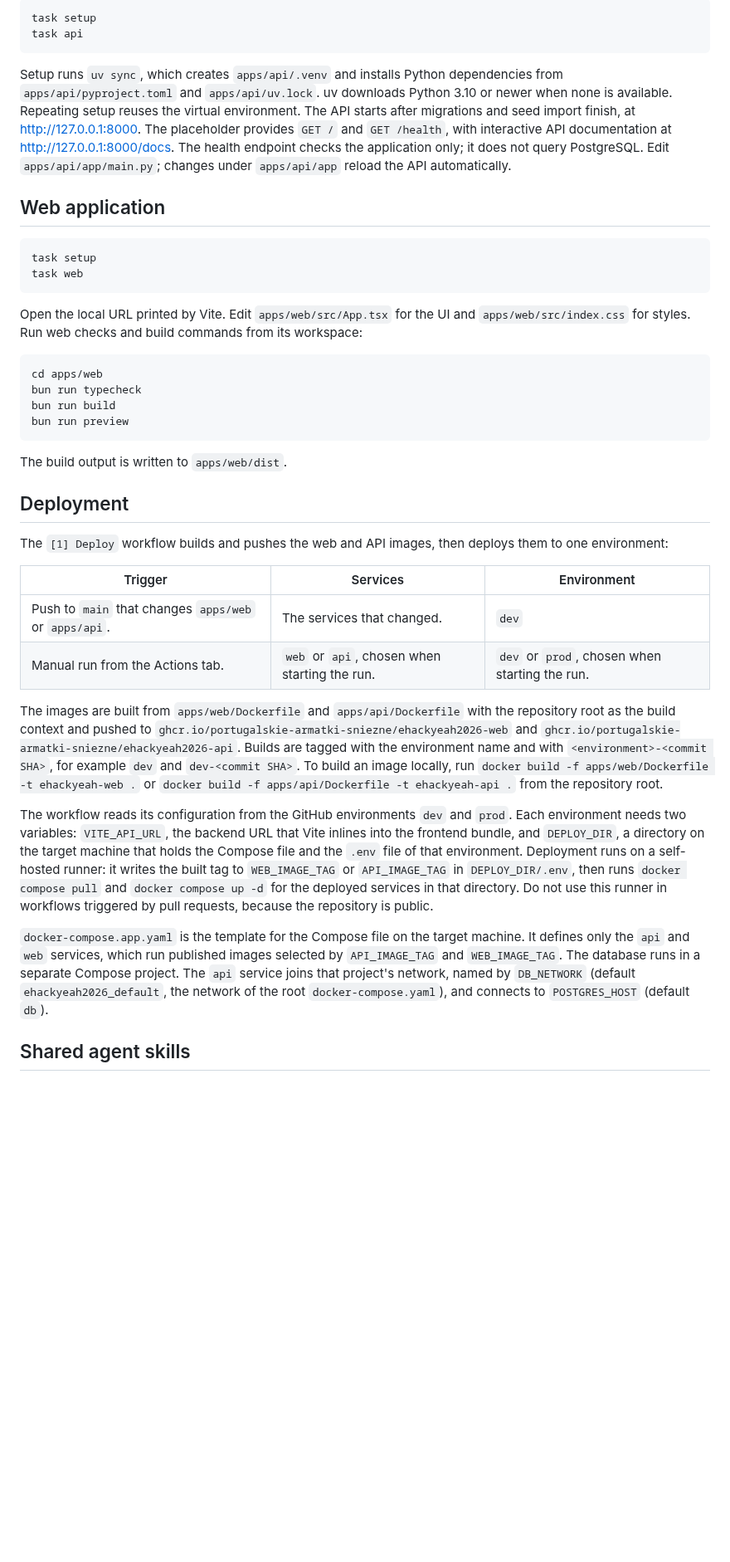
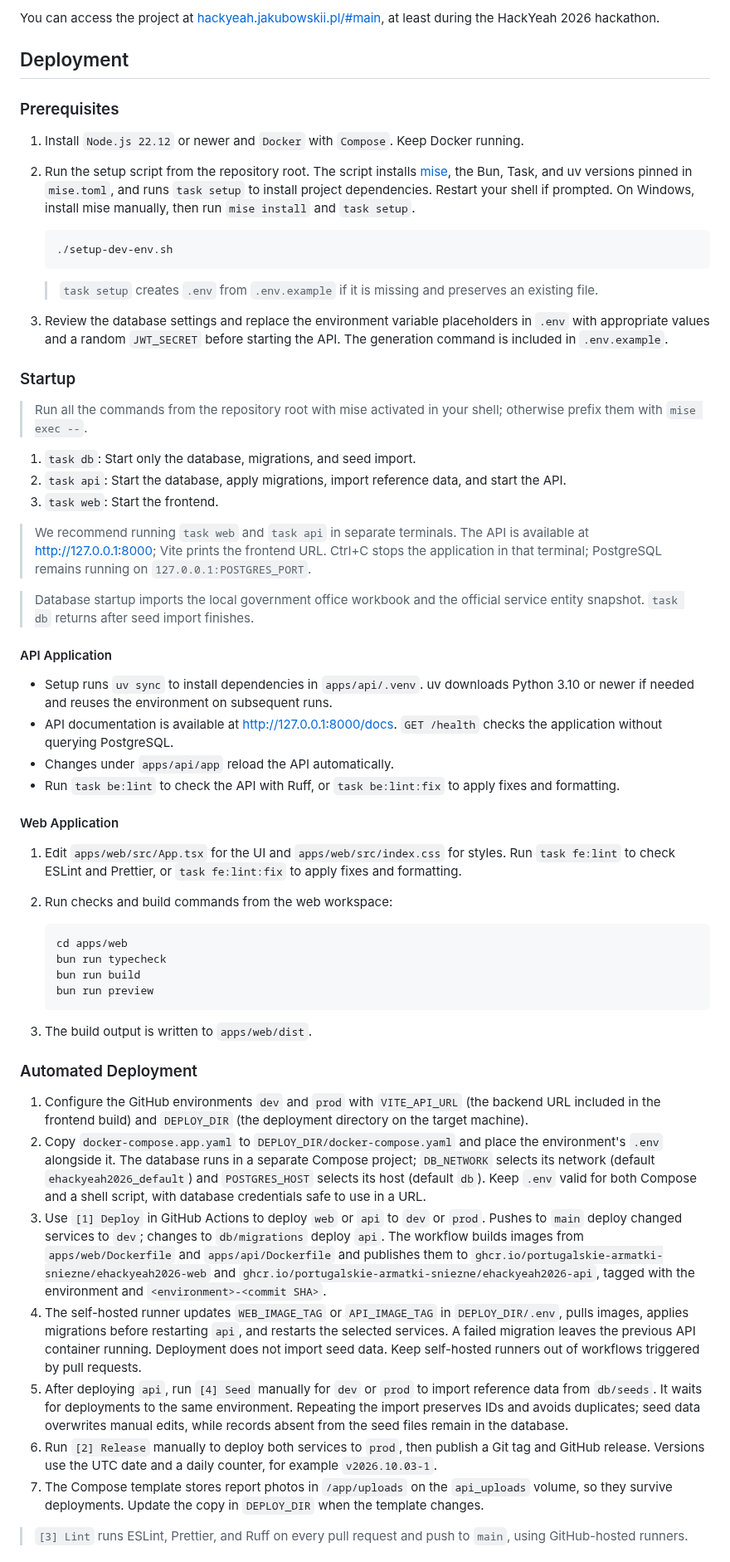
Before and after one commit to portugalskie-armatki-sniezne/eHackYeah2026, a Markdown page: README.md, the part around one of its changes. Shown at 83% size. Rendered like a GitHub page; blank space fills up the shorter version.

Commit message:
📚 docs(repo): add bilingual README and project teasers

````diff
--- a/README.md
+++ b/README.md
@@ -65,41 +44,62 @@ The current web workspace is a React/Vite scaffold. The API workspace is a FastA
-```sh
-task setup
-task api
-```
-
-Setup runs `uv sync`, which creates `apps/api/.venv` and installs Python dependencies from `apps/api/pyproject.toml` and `apps/api/uv.lock`. uv downloads Python 3.10 or newer when none is available. Repeating setup reuses the virtual environment. The API starts after migrations and seed import finish, at <http://127.0.0.1:8000>. The placeholder provides `GET /` and `GET /health`, with interactive API documentation at <http://127.0.0.1:8000/docs>. The health endpoint checks the application only; it does not query PostgreSQL. Edit `apps/api/app/main.py`; changes under `apps/api/app` reload the API automatically.
-
-## Web application
-
-```sh
-task setup
-task web
-```
-
-Open the local URL printed by Vite. Edit `apps/web/src/App.tsx` for the UI and `apps/web/src/index.css` for styles. Run web checks and build commands from its workspace:
-
-```sh
-cd apps/web
-bun run typecheck
-bun run build
-bun run preview
-```
-
-The build output is written to `apps/web/dist`.
+You can access the project at [hackyeah.jakubowskii.pl/#main](https://hackyeah.jakubowskii.pl/#main), at least during the HackYeah 2026 hackathon.
 
 ## Deployment
 
-The `[1] Deploy` workflow builds and pushes the web and API images, then deploys them to one environment:
+### Prerequisites
 
-| Trigger | Services | Environment |
-| --- | --- | --- |
-| Push to `main` that changes `apps/web` or `apps/api`. | The services that changed. | `dev` |
-| Manual run from the Actions tab. | `web` or `api`, chosen when starting the run. | `dev` or `prod`, chosen when starting the run. |
+1. Install `Node.js 22.12` or newer and `Docker` with `Compose`. Keep Docker running.
+2. Run the setup script from the repository root. The script installs [mise](https://mise.jdx.dev), the Bun, Task, and uv versions pinned in `mise.toml`, and runs `task setup` to install project dependencies. Restart your shell if prompted. On Windows, install mise manually, then run `mise install` and `task setup`.
 
-The images are built from `apps/web/Dockerfile` and `apps/api/Dockerfile` with the repository root as the build context and pushed to `ghcr.io/portugalskie-armatki-sniezne/ehackyeah2026-web` and `ghcr.io/portugalskie-armatki-sniezne/ehackyeah2026-api`. Builds are tagged with the environment name and with `<environment>-<commit SHA>`, for example `dev` and `dev-<commit SHA>`. To build an image locally, run `docker build -f apps/web/Dockerfile -t ehackyeah-web .` or `docker build -f apps/api/Dockerfile -t ehackyeah-api .` from the repository root.
+   ```sh
+   ./setup-dev-env.sh
+   ```
 
-The workflow reads its configuration from the GitHub environments `dev` and `prod`. Each environment needs two variables: `VITE_API_URL`, the backend URL that Vite inlines into the frontend bundle, and `DEPLOY_DIR`, a directory on the target machine that holds the Compose file and the `.env` file of that environment. Deployment runs on a self-hosted runner: it writes the built tag to `WEB_IMAGE_TAG` or `API_IMAGE_TAG` in `DEPLOY_DIR/.env`, then runs `docker compose pull` and `docker compose up -d` for the deployed services in that directory. Do not use this runner in workflows triggered by pull requests, because the repository is public.
+   > `task setup` creates `.env` from `.env.example` if it is missing and preserves an existing file.
 
-`docker-compose.app.yaml` is the template for the Compose file on the target machine. It defines only the `api` and `web` services, which run published images selected by `API_IMAGE_TAG` and `WEB_IMAGE_TAG`. The database runs in a separate Compose project. The `api` service joins that project's network, named by `DB_NETWORK` (default `ehackyeah2026_default`, the network of the root `docker-compose.yaml`), and connects to `POSTGRES_HOST` (default `db`).
+3. Review the database settings and replace the environment variable placeholders in `.env` with appropriate values and a random `JWT_SECRET` before starting the API. The generation command is included in `.env.example`.
 
-## Shared agent skills
+### Startup
+
+> Run all the commands from the repository root with mise activated in your shell; otherwise prefix them with `mise exec --`.
+
+1. `task db`: Start only the database, migrations, and seed import.
+2. `task api`: Start the database, apply migrations, import reference data, and start the API.
+3. `task web`: Start the frontend.
+
+> We recommend running `task web` and `task api` in separate terminals. The API is available at <http://127.0.0.1:8000>; Vite prints the frontend URL. Ctrl+C stops the application in that terminal; PostgreSQL remains running on `127.0.0.1:POSTGRES_PORT`.
+
+> Database startup imports the local government office workbook and the official service entity snapshot. `task db` returns after seed import finishes.
+
+#### API Application
+
+- Setup runs `uv sync` to install dependencies in `apps/api/.venv`. uv downloads Python 3.10 or newer if needed and reuses the environment on subsequent runs.
+- API documentation is available at <http://127.0.0.1:8000/docs>. `GET /health` checks the application without querying PostgreSQL.
+- Changes under `apps/api/app` reload the API automatically.
+- Run `task be:lint` to check the API with Ruff, or `task be:lint:fix` to apply fixes and formatting.
+
+#### Web Application
+
+1. Edit `apps/web/src/App.tsx` for the UI and `apps/web/src/index.css` for styles. Run `task fe:lint` to check ESLint and Prettier, or `task fe:lint:fix` to apply fixes and formatting.
+2. Run checks and build commands from the web workspace:
+
+   ```sh
+   cd apps/web
+   bun run typecheck
+   bun run build
+   bun run preview
+   ```
+
+3. The build output is written to `apps/web/dist`.
+
+### Automated Deployment
+
+1. Configure the GitHub environments `dev` and `prod` with `VITE_API_URL` (the backend URL included in the frontend build) and `DEPLOY_DIR` (the deployment directory on the target machine).
+2. Copy `docker-compose.app.yaml` to `DEPLOY_DIR/docker-compose.yaml` and place the environment's `.env` alongside it. The database runs in a separate Compose project; `DB_NETWORK` selects its network (default `ehackyeah2026_default`) and `POSTGRES_HOST` selects its host (default `db`). Keep `.env` valid for both Compose and a shell script, with database credentials safe to use in a URL.
+3. Use `[1] Deploy` in GitHub Actions to deploy `web` or `api` to `dev` or `prod`. Pushes to `main` deploy changed services to `dev`; changes to `db/migrations` deploy `api`. The workflow builds images from `apps/web/Dockerfile` and `apps/api/Dockerfile` and publishes them to `ghcr.io/portugalskie-armatki-sniezne/ehackyeah2026-web` and `ghcr.io/portugalskie-armatki-sniezne/ehackyeah2026-api`, tagged with the environment and `<environment>-<commit SHA>`.
+4. The self-hosted runner updates `WEB_IMAGE_TAG` or `API_IMAGE_TAG` in `DEPLOY_DIR/.env`, pulls images, applies migrations before restarting `api`, and restarts the selected services. A failed migration leaves the previous API container running. Deployment does not import seed data. Keep self-hosted runners out of workflows triggered by pull requests.
+5. After deploying `api`, run `[4] Seed` manually for `dev` or `prod` to import reference data from `db/seeds`. It waits for deployments to the same environment. Repeating the import preserves IDs and avoids duplicates; seed data overwrites manual edits, while records absent from the seed files remain in the database.
+6. Run `[2] Release` manually to deploy both services to `prod`, then publish a Git tag and GitHub release. Versions use the UTC date and a daily counter, for example `v2026.10.03-1`.
+7. The Compose template stores report photos in `/app/uploads` on the `api_uploads` volume, so they survive deployments. Update the copy in `DEPLOY_DIR` when the template changes.
+
+> `[3] Lint` runs ESLint, Prettier, and Ruff on every pull request and push to `main`, using GitHub-hosted runners.
+
````
Also changed, not shown: other parts of README.md (+25 -42 lines), AGENTS.md (+8 -1 lines), README_pl.md (added, +125 -0 lines), docs/teaser-en.png (added), docs/teaser-pl.png (added).
